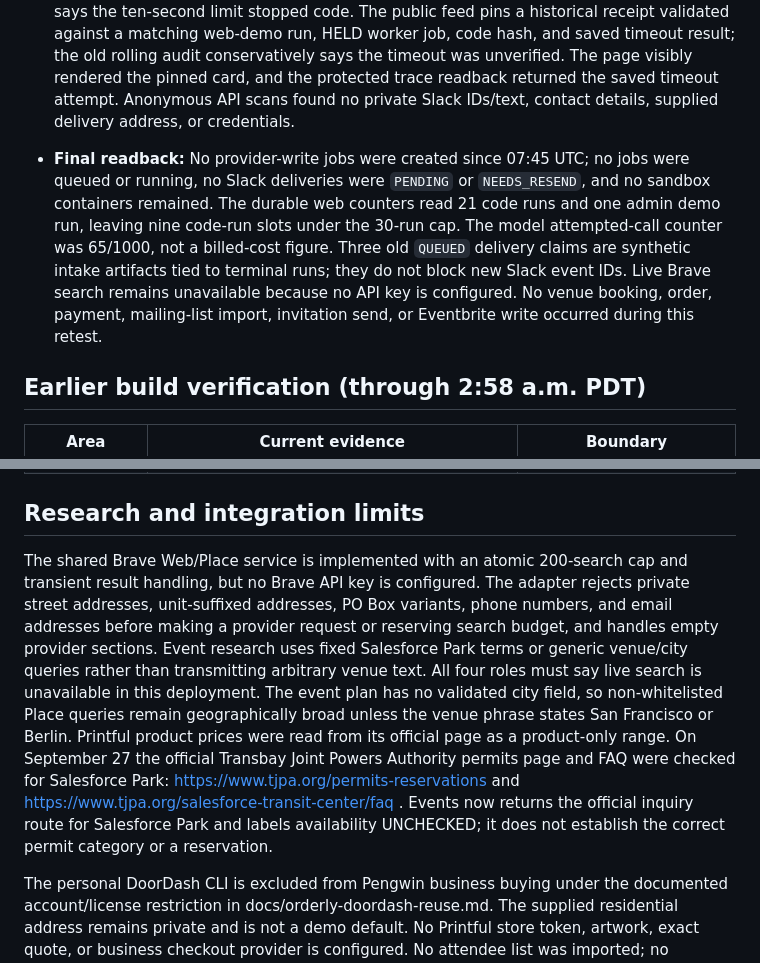
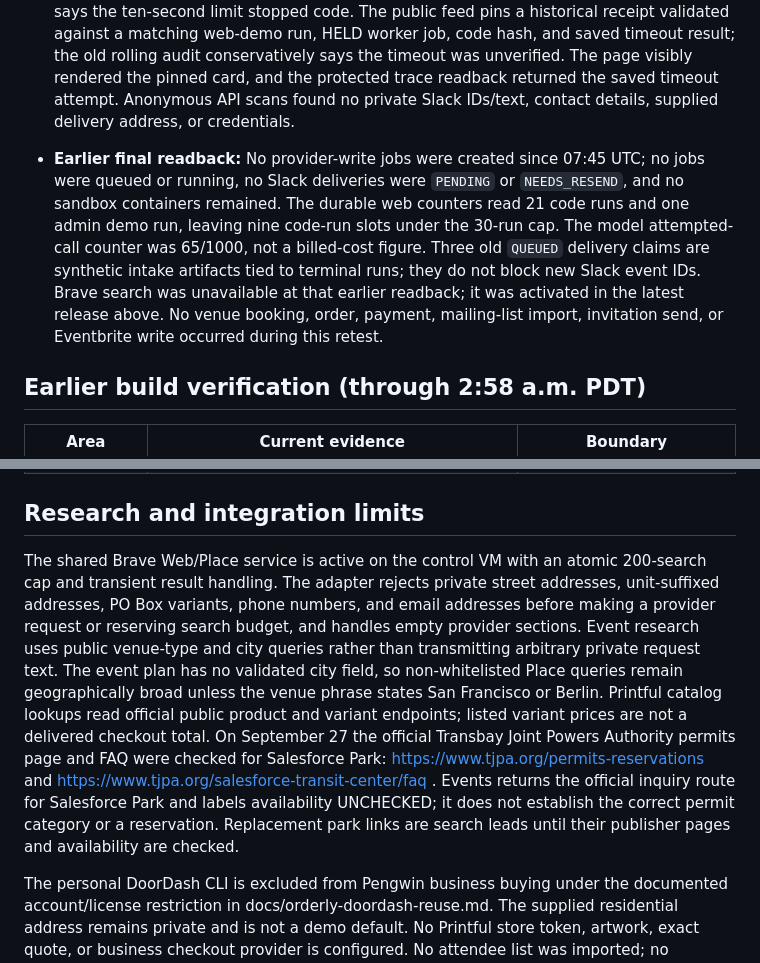
Before and after one commit to msmalls54/pengwin-crew, a Markdown page: CURRENT_STATE.md, 2 parts joined by grey strips. GitHub-like rendering.

```diff
--- a/CURRENT_STATE.md
+++ b/CURRENT_STATE.md
@@ -30,7 +38,7 @@ The organizer's signed-in participant guide gives a submission deadline of **Sun
 - **Tests and failure repair:** The project virtual environment passed 74 tests in 63.67 seconds, including the exact previously failing Concierge no-buy recap, more than 180 later audit rows pushing a timeout out of the rolling feed, private Slack run exclusion, and a generated program that exits 124 itself. `git diff --check` and JavaScript syntax checks passed. The live 5:48 a.m. PDT Concierge request had returned a generic fallback because it missed the read-only recap route and the model exception was swallowed. The revised route now answers from owner/thread-scoped saved facts without a model call or new job. A safe error type and HTTP status are logged for later model failures without prompt, response, or token text. A separate harmless live inference check succeeded; the precise 5:48 exception remains unknown.
 - **Post-restart Slack:** In the existing assistant-operated signed-in-user thread, Concierge answered the same no-buy/unconfirmed-plan request with the saved Salesforce Park project, 24-bottle product-only estimate, booking/invitation/checkout holds, and no payment. Events returned the October 2 Eventbrite page as live and unlisted at 13:11 UTC, then answered the short “And on Oct 2nd?” follow-up correctly. Buyer and Treasurer each recalled the 24-bottle project and separated the $486.00–$561.84 estimate from payment. A plain Concierge conversation check answered normally. Codex sent these test messages through Mike's signed-in Slack UI; Mike did not personally type them.
 - **Sandbox and judge proof:** A new strict live loop run `817ca2ca-f238-4b68-8b62-0fe12f4d5f98` was HELD with exit 124 and exact worker stderr “Execution timed out after 10 seconds.” Its following run `8bd19e20-f8bd-4b20-87e0-b3d68ef74b6b` completed with stdout `42`; the sandbox VM had zero ephemeral containers afterward. An earlier wording produced a program that stopped itself with exit 0, so the judge example now uses the strict prompt. Control-side code requires the worker timeout marker plus exit 124 before it says the ten-second limit stopped code. The public feed pins a historical receipt validated against a matching web-demo run, HELD worker job, code hash, and saved timeout result; the old rolling audit conservatively says the timeout was unverified. The page visibly rendered the pinned card, and the protected trace readback returned the saved timeout attempt. Anonymous API scans found no private Slack IDs/text, contact details, supplied delivery address, or credentials.
-- **Final readback:** No provider-write jobs were created since 07:45 UTC; no jobs were queued or running, no Slack deliveries were `PENDING` or `NEEDS_RESEND`, and no sandbox containers remained. The durable web counters read 21 code runs and one admin demo run, leaving nine code-run slots under the 30-run cap. The model attempted-call counter was 65/1000, not a billed-cost figure. Three old `QUEUED` delivery claims are synthetic intake artifacts tied to terminal runs; they do not block new Slack event IDs. Live Brave search remains unavailable because no API key is configured. No venue booking, order, payment, mailing-list import, invitation send, or Eventbrite write occurred during this retest.
+- **Earlier final readback:** No provider-write jobs were created since 07:45 UTC; no jobs were queued or running, no Slack deliveries were `PENDING` or `NEEDS_RESEND`, and no sandbox containers remained. The durable web counters read 21 code runs and one admin demo run, leaving nine code-run slots under the 30-run cap. The model attempted-call counter was 65/1000, not a billed-cost figure. Three old `QUEUED` delivery claims are synthetic intake artifacts tied to terminal runs; they do not block new Slack event IDs. Brave search was unavailable at that earlier readback; it was activated in the latest release above. No venue booking, order, payment, mailing-list import, invitation send, or Eventbrite write occurred during this retest.
 
 ## Earlier build verification (through 2:58 a.m. PDT)
 
@@ -47,7 +55,7 @@ The organizer's signed-in participant guide gives a submission deadline of **Sun
 
 ## Research and integration limits
 
-The shared Brave Web/Place service is implemented with an atomic 200-search cap and transient result handling, but no Brave API key is configured. The adapter rejects private street addresses, unit-suffixed addresses, PO Box variants, phone numbers, and email addresses before making a provider request or reserving search budget, and handles empty provider sections. Event research uses fixed Salesforce Park terms or generic venue/city queries rather than transmitting arbitrary venue text. All four roles must say live search is unavailable in this deployment. The event plan has no validated city field, so non-whitelisted Place queries remain geographically broad unless the venue phrase states San Francisco or Berlin. Printful product prices were read from its official page as a product-only range. On September 27 the official Transbay Joint Powers Authority permits page and FAQ were checked for Salesforce Park: https://www.tjpa.org/permits-reservations and https://www.tjpa.org/salesforce-transit-center/faq . Events now returns the official inquiry route for Salesforce Park and labels availability UNCHECKED; it does not establish the correct permit category or a reservation.
+The shared Brave Web/Place service is active on the control VM with an atomic 200-search cap and transient result handling. The adapter rejects private street addresses, unit-suffixed addresses, PO Box variants, phone numbers, and email addresses before making a provider request or reserving search budget, and handles empty provider sections. Event research uses public venue-type and city queries rather than transmitting arbitrary private request text. The event plan has no validated city field, so non-whitelisted Place queries remain geographically broad unless the venue phrase states San Francisco or Berlin. Printful catalog lookups read official public product and variant endpoints; listed variant prices are not a delivered checkout total. On September 27 the official Transbay Joint Powers Authority permits page and FAQ were checked for Salesforce Park: https://www.tjpa.org/permits-reservations and https://www.tjpa.org/salesforce-transit-center/faq . Events returns the official inquiry route for Salesforce Park and labels availability UNCHECKED; it does not establish the correct permit category or a reservation. Replacement park links are search leads until their publisher pages and availability are checked.
 
 The personal DoorDash CLI is excluded from Pengwin business buying under the documented account/license restriction in docs/orderly-doordash-reuse.md. The supplied residential address remains private and is not a demo default. No Printful store token, artwork, exact quote, or business checkout provider is configured. No attendee list was imported; no invitations were sent. OpenTable booking APIs require partner access. A provider receipt is required before claiming a venue reservation.
 
```
Also changed, not shown: other parts of CURRENT_STATE.md (+10 -2 lines).
